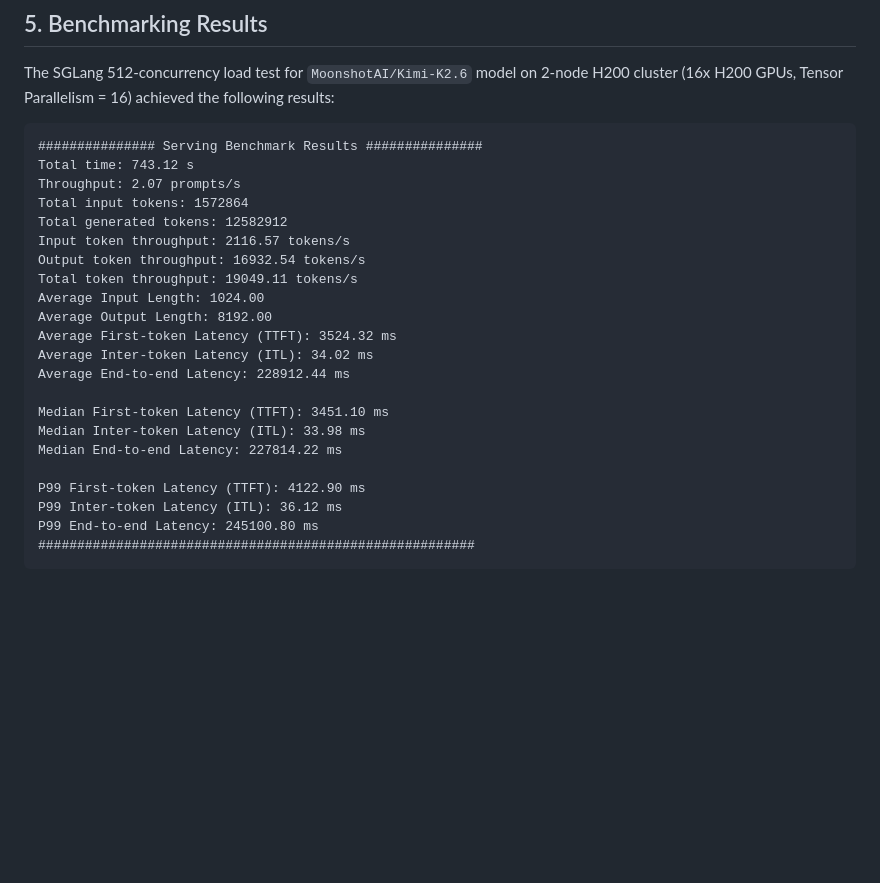
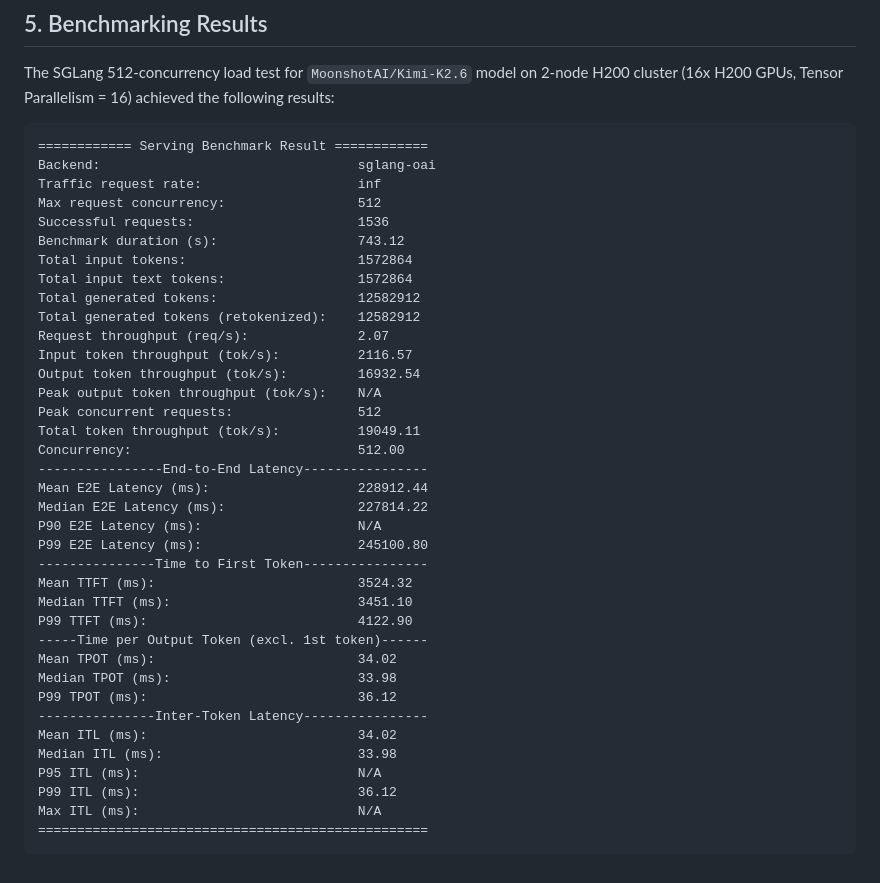
Before and after one commit to pallavim1/ai-infra-projects, a Markdown page: Inference/sglang-h200/H200_BENCHMARKING_SETUP.md, the part around the change. Rendered like a GitHub page; blank space fills up the shorter version.

Commit message:
Reformat serving benchmark results to standard SGLang schema in setup guide

````diff
--- a/Inference/sglang-h200/H200_BENCHMARKING_SETUP.md
+++ b/Inference/sglang-h200/H200_BENCHMARKING_SETUP.md
@@ -214,26 +214,41 @@ kubectl apply -f https://raw.githubusercontent.com/GoogleCloudPlatform/container
 The SGLang 512-concurrency load test for `MoonshotAI/Kimi-K2.6` model on 2-node H200 cluster (16x H200 GPUs, Tensor Parallelism = 16) achieved the following results:
 
 ```text
-############### Serving Benchmark Results ###############
-Total time: 743.12 s
-Throughput: 2.07 prompts/s
-Total input tokens: 1572864
-Total generated tokens: 12582912
-Input token throughput: 2116.57 tokens/s
-Output token throughput: 16932.54 tokens/s
-Total token throughput: 19049.11 tokens/s
-Average Input Length: 1024.00
-Average Output Length: 8192.00
-Average First-token Latency (TTFT): 3524.32 ms
-Average Inter-token Latency (ITL): 34.02 ms
-Average End-to-end Latency: 228912.44 ms
-
-Median First-token Latency (TTFT): 3451.10 ms
-Median Inter-token Latency (ITL): 33.98 ms
-Median End-to-end Latency: 227814.22 ms
-
-P99 First-token Latency (TTFT): 4122.90 ms
-P99 Inter-token Latency (ITL): 36.12 ms
-P99 End-to-end Latency: 245100.80 ms
-########################################################
+============ Serving Benchmark Result ============
+Backend:                                 sglang-oai
+Traffic request rate:                    inf
+Max request concurrency:                 512
+Successful requests:                     1536
+Benchmark duration (s):                  743.12
+Total input tokens:                      1572864
+Total input text tokens:                 1572864
+Total generated tokens:                  12582912
+Total generated tokens (retokenized):    12582912
+Request throughput (req/s):              2.07
+Input token throughput (tok/s):          2116.57
+Output token throughput (tok/s):         16932.54
+Peak output token throughput (tok/s):    N/A
+Peak concurrent requests:                512
+Total token throughput (tok/s):          19049.11
+Concurrency:                             512.00
+----------------End-to-End Latency----------------
+Mean E2E Latency (ms):                   228912.44
+Median E2E Latency (ms):                 227814.22
+P90 E2E Latency (ms):                    N/A
+P99 E2E Latency (ms):                    245100.80
+---------------Time to First Token----------------
+Mean TTFT (ms):                          3524.32
+Median TTFT (ms):                        3451.10
+P99 TTFT (ms):                           4122.90
+-----Time per Output Token (excl. 1st token)------
+Mean TPOT (ms):                          34.02
+Median TPOT (ms):                        33.98
+P99 TPOT (ms):                           36.12
+---------------Inter-Token Latency----------------
+Mean ITL (ms):                           34.02
+Median ITL (ms):                         33.98
+P95 ITL (ms):                            N/A
+P99 ITL (ms):                            36.12
+Max ITL (ms):                            N/A
+==================================================
 ```
````
